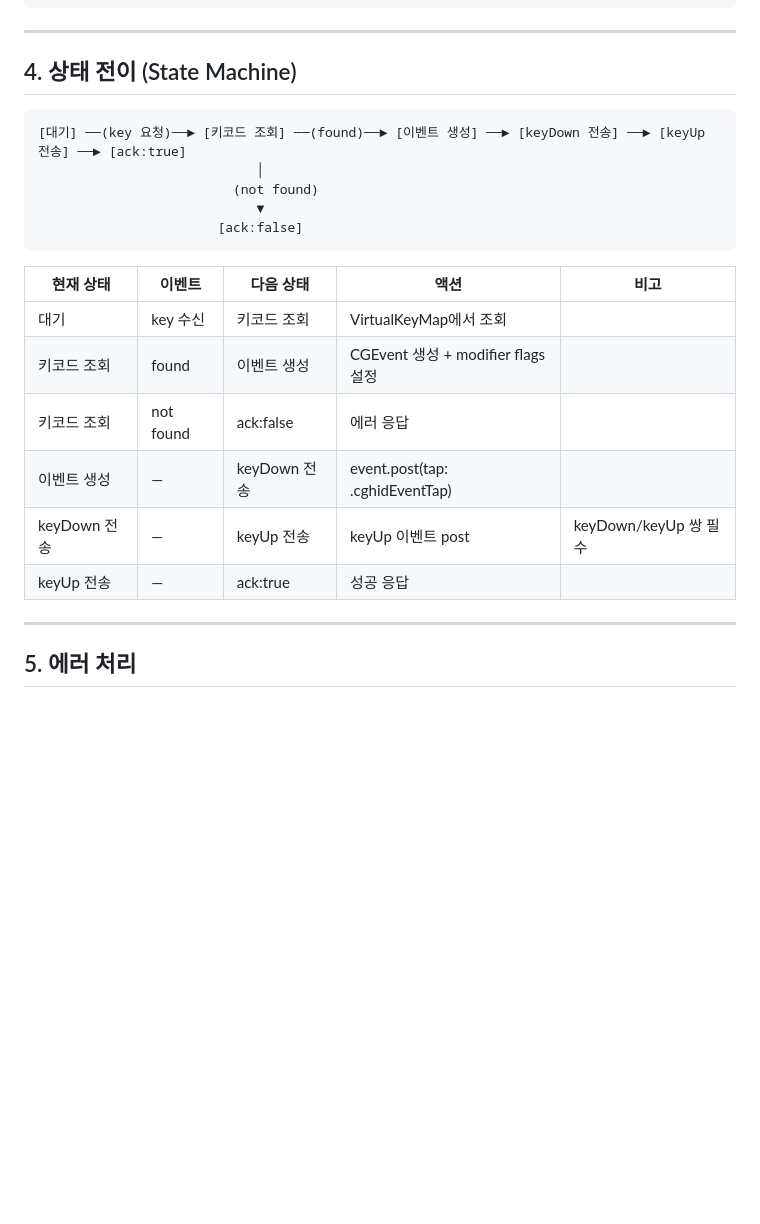
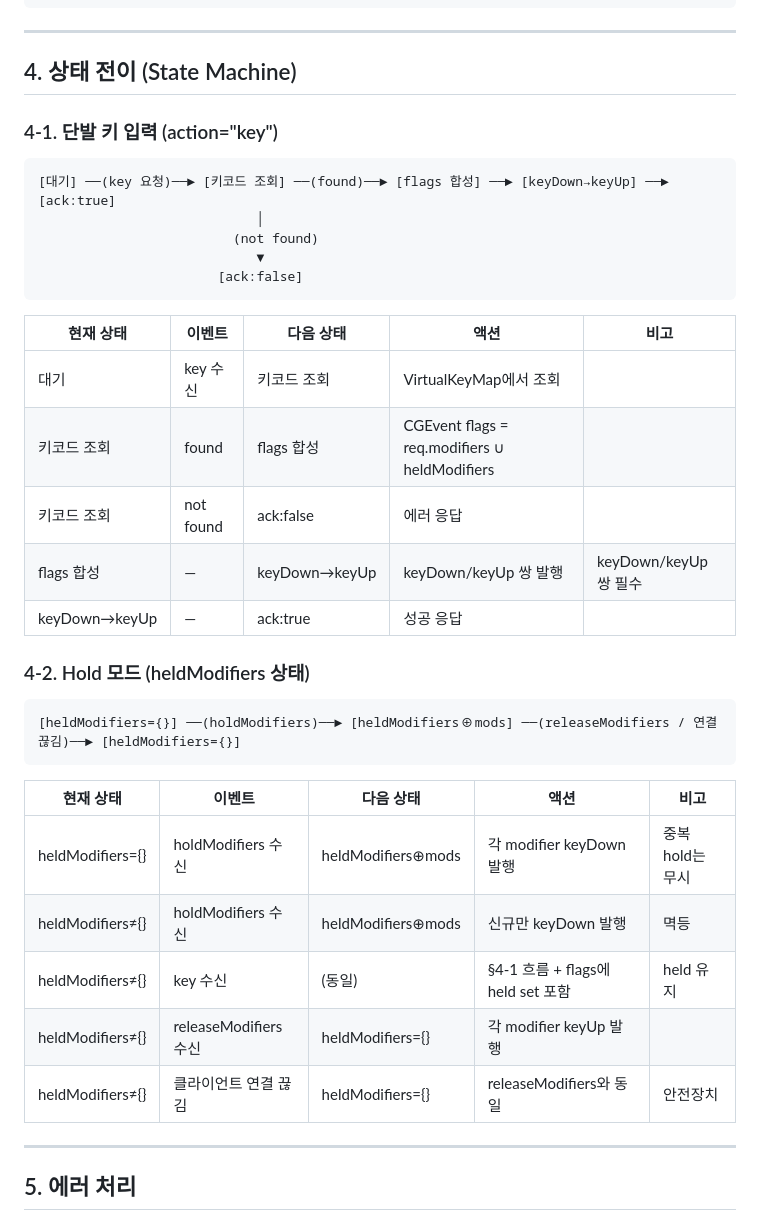
Before and after one commit to kknaks/mac-remote, a Markdown page: doc/spec/Spec-03-key-input.md, the part around one of its changes. GitHub-like rendering; blank space fills up the shorter version.

````diff
--- a/doc/spec/Spec-03-key-input.md
+++ b/doc/spec/Spec-03-key-input.md
@@ -94,8 +120,10 @@ enum Modifier: String {
 
 ## 4. 상태 전이 (State Machine)
 
+### 4-1. 단발 키 입력 (action="key")
+
 ```
-[대기] ──(key 요청)──► [키코드 조회] ──(found)──► [이벤트 생성] ──► [keyDown 전송] ──► [keyUp 전송] ──► [ack:true]
+[대기] ──(key 요청)──► [키코드 조회] ──(found)──► [flags 합성] ──► [keyDown→keyUp] ──► [ack:true]
                             │
                          (not found)
                             ▼
@@ -105,11 +133,24 @@ enum Modifier: String {
 | 현재 상태 | 이벤트 | 다음 상태 | 액션 | 비고 |
 |-----------|--------|-----------|------|------|
 | 대기 | key 수신 | 키코드 조회 | VirtualKeyMap에서 조회 | |
-| 키코드 조회 | found | 이벤트 생성 | CGEvent 생성 + modifier flags 설정 | |
+| 키코드 조회 | found | flags 합성 | CGEvent flags = req.modifiers ∪ heldModifiers | |
 | 키코드 조회 | not found | ack:false | 에러 응답 | |
-| 이벤트 생성 | — | keyDown 전송 | event.post(tap: .cghidEventTap) | |
-| keyDown 전송 | — | keyUp 전송 | keyUp 이벤트 post | keyDown/keyUp 쌍 필수 |
-| keyUp 전송 | — | ack:true | 성공 응답 | |
+| flags 합성 | — | keyDown→keyUp | keyDown/keyUp 쌍 발행 | keyDown/keyUp 쌍 필수 |
+| keyDown→keyUp | — | ack:true | 성공 응답 | |
+
+### 4-2. Hold 모드 (heldModifiers 상태)
+
+```
+[heldModifiers={}] ──(holdModifiers)──► [heldModifiers⊕mods] ──(releaseModifiers / 연결끊김)──► [heldModifiers={}]
+```
+
+| 현재 상태 | 이벤트 | 다음 상태 | 액션 | 비고 |
+|-----------|--------|-----------|------|------|
+| heldModifiers={} | holdModifiers 수신 | heldModifiers⊕mods | 각 modifier keyDown 발행 | 중복 hold는 무시 |
+| heldModifiers≠{} | holdModifiers 수신 | heldModifiers⊕mods | 신규만 keyDown 발행 | 멱등 |
+| heldModifiers≠{} | key 수신 | (동일) | §4-1 흐름 + flags에 held set 포함 | held 유지 |
+| heldModifiers≠{} | releaseModifiers 수신 | heldModifiers={} | 각 modifier keyUp 발행 | |
+| heldModifiers≠{} | 클라이언트 연결 끊김 | heldModifiers={} | releaseModifiers와 동일 | 안전장치 |
 
 ---
 
````
Also changed, not shown: other parts of doc/spec/Spec-03-key-input.md (+48 -2 lines), doc/Work.md (+4 -1 lines), doc/work/Work-17-hold-modifiers.md (added, +95 -0 lines).
